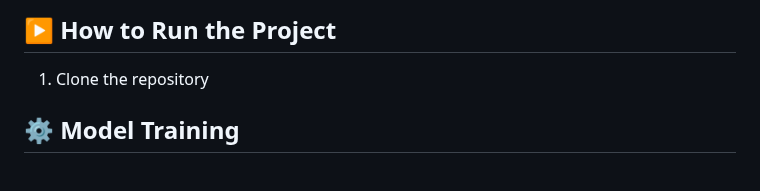
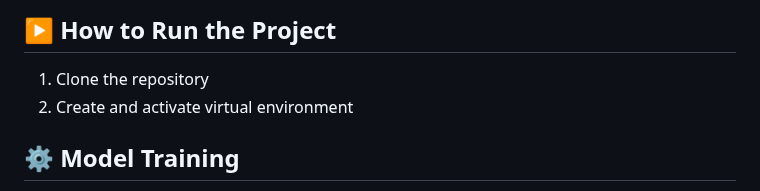
Before and after one commit to sindhura082005/Fingerprint-Blood-Group-Detection, a Markdown page: README.md, the part around the change. Drawn GitHub-style.

```diff
--- a/README.md
+++ b/README.md
@@ -82,6 +82,7 @@ Movie-Recommendation-System/
 ## ▶️ How to Run the Project
 
 1. Clone the repository
+2. Create and activate virtual environment
 
 
 
```
